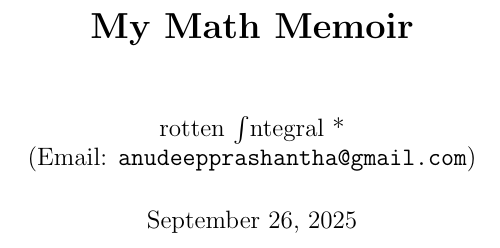
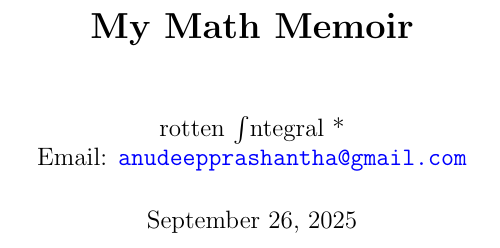
Before and after one commit to rotten-integral/my-math-memoir, a LaTeX thesis (My_Math_Memoir.tex): part of page 1 of 15, cut so that both start at the same text. Compiled offline with pdfLaTeX.

Commit message:
Update My_Math_Memoir.tex

```diff
--- a/My_Math_Memoir.tex
+++ b/My_Math_Memoir.tex
@@ -8,7 +8,7 @@
 
 % ---<<Title and Other Stuff>>---
 \title{\textbf{My Math Memoir}}
-\author{rotten $\int$ntegral *\\(Email: \texttt{anudeepprashantha@gmail.com})}
+\author{rotten $\int$ntegral *\\Email: \textcolor{blue}{\texttt{anudeepprashantha@gmail.com}}}
 \date{\today}
 
 \begin{document}
```
